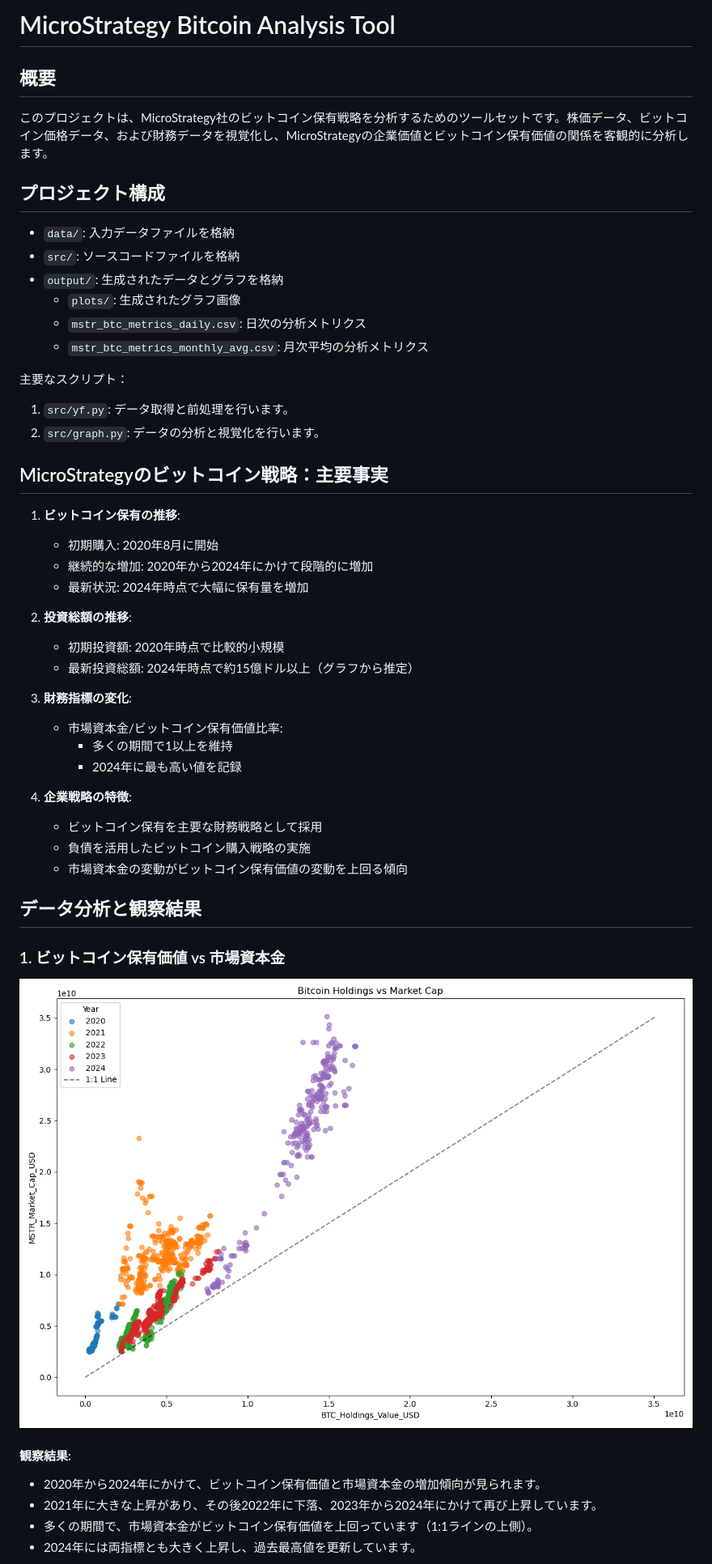
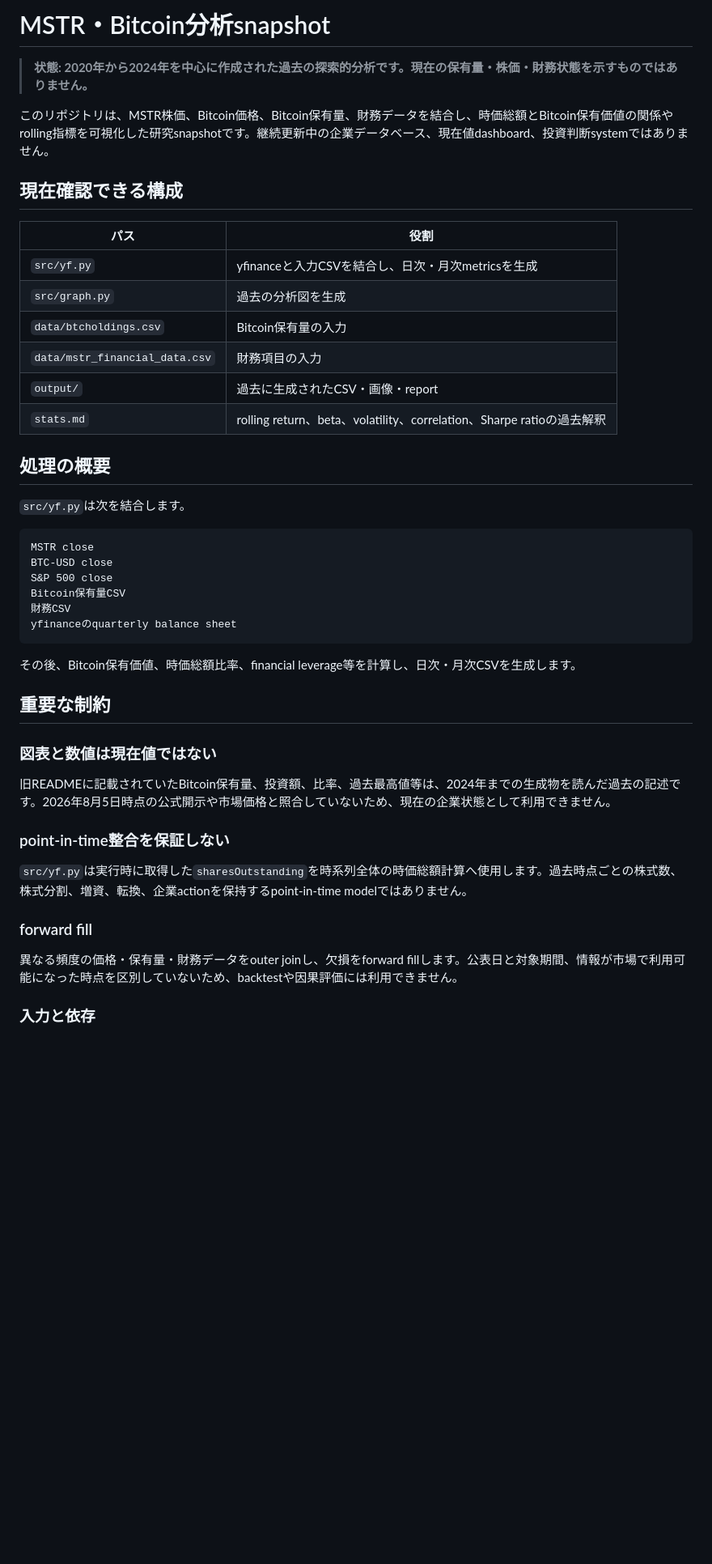
Before and after one commit to KAFKA2306/mstr, a Markdown page: readme.md, the part around one of its changes. Shown at 81% size. Drawn GitHub-style; blank space fills up the shorter version.

Commit message:
docs: mark MSTR analysis as historical snapshot (#2)

````diff
--- a/readme.md
+++ b/readme.md
@@ -1,54 +1,48 @@
-# MicroStrategy Bitcoin Analysis Tool
+# MSTR・Bitcoin分析snapshot
 
-## 概要
+> **状態: 2020年から2024年を中心に作成された過去の探索的分析です。現在の保有量・株価・財務状態を示すものではありません。**
 
-このプロジェクトは、MicroStrategy社のビットコイン保有戦略を分析するためのツールセットです。株価データ、ビットコイン価格データ、および財務データを視覚化し、MicroStrategyの企業価値とビットコイン保有価値の関係を客観的に分析します。
+このリポジトリは、MSTR株価、Bitcoin価格、Bitcoin保有量、財務データを結合し、時価総額とBitcoin保有価値の関係やrolling指標を可視化した研究snapshotです。継続更新中の企業データベース、現在値dashboard、投資判断systemではありません。
 
+## 現在確認できる構成
 
-## プロジェクト構成
+| パス | 役割 |
+|---|---|
+| `src/yf.py` | yfinanceと入力CSVを結合し、日次・月次metricsを生成 |
+| `src/graph.py` | 過去の分析図を生成 |
+| `data/btcholdings.csv` | Bitcoin保有量の入力 |
+| `data/mstr_financial_data.csv` | 財務項目の入力 |
+| `output/` | 過去に生成されたCSV・画像・report |
+| `stats.md` | rolling return、beta、volatility、correlation、Sharpe ratioの過去解釈 |
 
-- `data/`: 入力データファイルを格納
-- `src/`: ソースコードファイルを格納
-- `output/`: 生成されたデータとグラフを格納
-  - `plots/`: 生成されたグラフ画像
-  - `mstr_btc_metrics_daily.csv`: 日次の分析メトリクス
-  - `mstr_btc_metrics_monthly_avg.csv`: 月次平均の分析メトリクス
+## 処理の概要
 
-主要なスクリプト：
-1. `src/yf.py`: データ取得と前処理を行います。
-2. `src/graph.py`: データの分析と視覚化を行います。
+`src/yf.py`は次を結合します。
 
+```text
+MSTR close
+BTC-USD close
+S&P 500 close
+Bitcoin保有量CSV
+財務CSV
+yfinanceのquarterly balance sheet
+```
 
-## MicroStrategyのビットコイン戦略：主要事実
+その後、Bitcoin保有価値、時価総額比率、financial leverage等を計算し、日次・月次CSVを生成します。
 
-1. **ビットコイン保有の推移**:
-   - 初期購入: 2020年8月に開始
-   - 継続的な増加: 2020年から2024年にかけて段階的に増加
-   - 最新状況: 2024年時点で大幅に保有量を増加
+## 重要な制約
 
-2. **投資総額の推移**:
-   - 初期投資額: 2020年時点で比較的小規模
-   - 最新投資総額: 2024年時点で約15億ドル以上（グラフから推定）
+### 図表と数値は現在値ではない
 
-3. **財務指標の変化**:
-   - 市場資本金/ビットコイン保有価値比率:
-     - 多くの期間で1以上を維持
-     - 2024年に最も高い値を記録
+旧READMEに記載されていたBitcoin保有量、投資額、比率、過去最高値等は、2024年までの生成物を読んだ過去の記述です。2026年8月5日時点の公式開示や市場価格と照合していないため、現在の企業状態として利用できません。
 
-4. **企業戦略の特徴**:
-   - ビットコイン保有を主要な財務戦略として採用
-   - 負債を活用したビットコイン購入戦略の実施
-   - 市場資本金の変動がビットコイン保有価値の変動を上回る傾向
+### point-in-time整合を保証しない
 
-## データ分析と観察結果
+`src/yf.py`は実行時に取得した`sharesOutstanding`を時系列全体の時価総額計算へ使用します。過去時点ごとの株式数、株式分割、増資、転換、企業actionを保持するpoint-in-time modelではありません。
 
-### 1. ビットコイン保有価値 vs 市場資本金
+### forward fill
 
-![Bitcoin Holdings vs Market Cap](output/plots/bitcoin_vs_market_cap.png)
+異なる頻度の価格・保有量・財務データをouter joinし、欠損をforward fillします。公表日と対象期間、情報が市場で利用可能になった時点を区別していないため、backtestや因果評価には利用できません。
 
-#### 観察結果:
-- 2020年から2024年にかけて、ビットコイン保有価値と市場資本金の増加傾向が見られます。
-- 2021年に大きな上昇があり、その後2022年に下落、2023年から2024年にかけて再び上昇しています。
-- 多くの期間で、市場資本金がビットコイン保有価値を上回っています（1:1ラインの上側）。
-- 2024年には両指標とも大きく上昇し、過去最高値を更新しています。
+### 入力と依存
 
````
Also changed, not shown: other parts of readme.md (+23 -109 lines).
